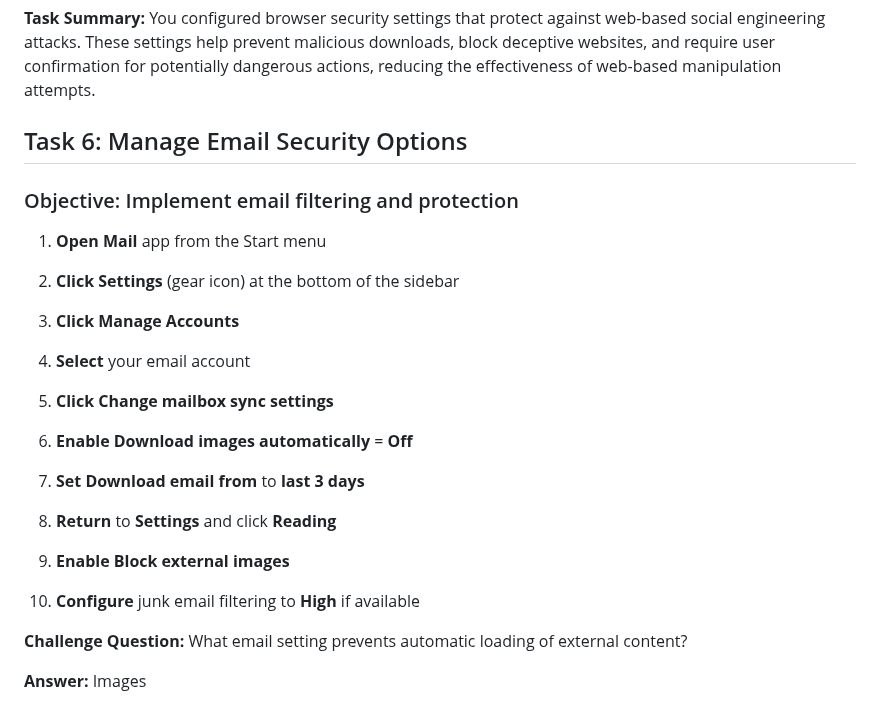
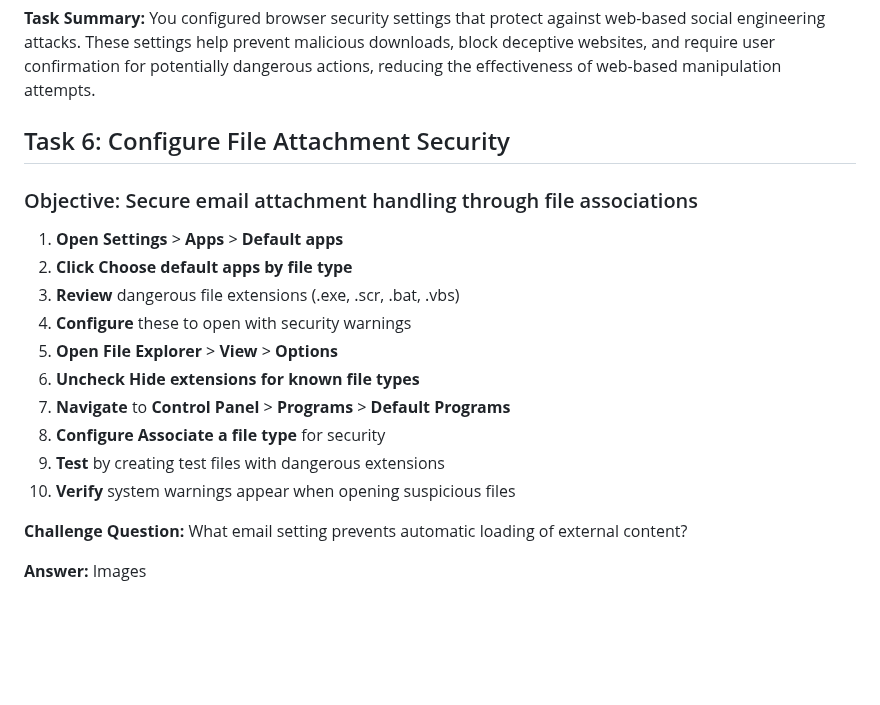
Before and after one commit to wonkastocks/A-12.220-LABS, a Markdown page: Lab_8-Social_Engineering_Attacks.md, the part around the change. Rendered like a GitHub page; blank space fills up the shorter version.

Commit message:
Update Lab_8-Social_Engineering_Attacks.md
update task 6

```diff
--- a/Lab_8-Social_Engineering_Attacks.md
+++ b/Lab_8-Social_Engineering_Attacks.md
@@ -289,29 +289,20 @@ What browser feature warns about suspicious websites?
 **Task Summary:**
 You configured browser security settings that protect against web-based social engineering attacks. These settings help prevent malicious downloads, block deceptive websites, and require user confirmation for potentially dangerous actions, reducing the effectiveness of web-based manipulation attempts.
 
-## Task 6: Manage Email Security Options
+## Task 6: Configure File Attachment Security
 
-### Objective: Implement email filtering and protection
+### Objective: Secure email attachment handling through file associations
 
-1. **Open** **Mail** app from the Start menu
-
-2. **Click** **Settings** (gear icon) at the bottom of the sidebar
-
-3. **Click** **Manage Accounts**
-
-4. **Select** your email account
-
-5. **Click** **Change mailbox sync settings**
-
-6. **Enable** **Download images automatically** = **Off**
-
-7. **Set** **Download email from** to **last 3 days**
-
-8. **Return** to **Settings** and click **Reading**
-
-9. **Enable** **Block external images**
-
-10. **Configure** junk email filtering to **High** if available
+1. **Open** **Settings** > **Apps** > **Default apps**
+2. **Click** **Choose default apps by file type**
+3. **Review** dangerous file extensions (.exe, .scr, .bat, .vbs)
+4. **Configure** these to open with security warnings
+5. **Open** **File Explorer** > **View** > **Options**
+6. **Uncheck** **Hide extensions for known file types**
+7. **Navigate** to **Control Panel** > **Programs** > **Default Programs**
+8. **Configure** **Associate a file type** for security
+9. **Test** by creating test files with dangerous extensions
+10. **Verify** system warnings appear when opening suspicious files
 
 **Challenge Question:**
 What email setting prevents automatic loading of external content?
```
